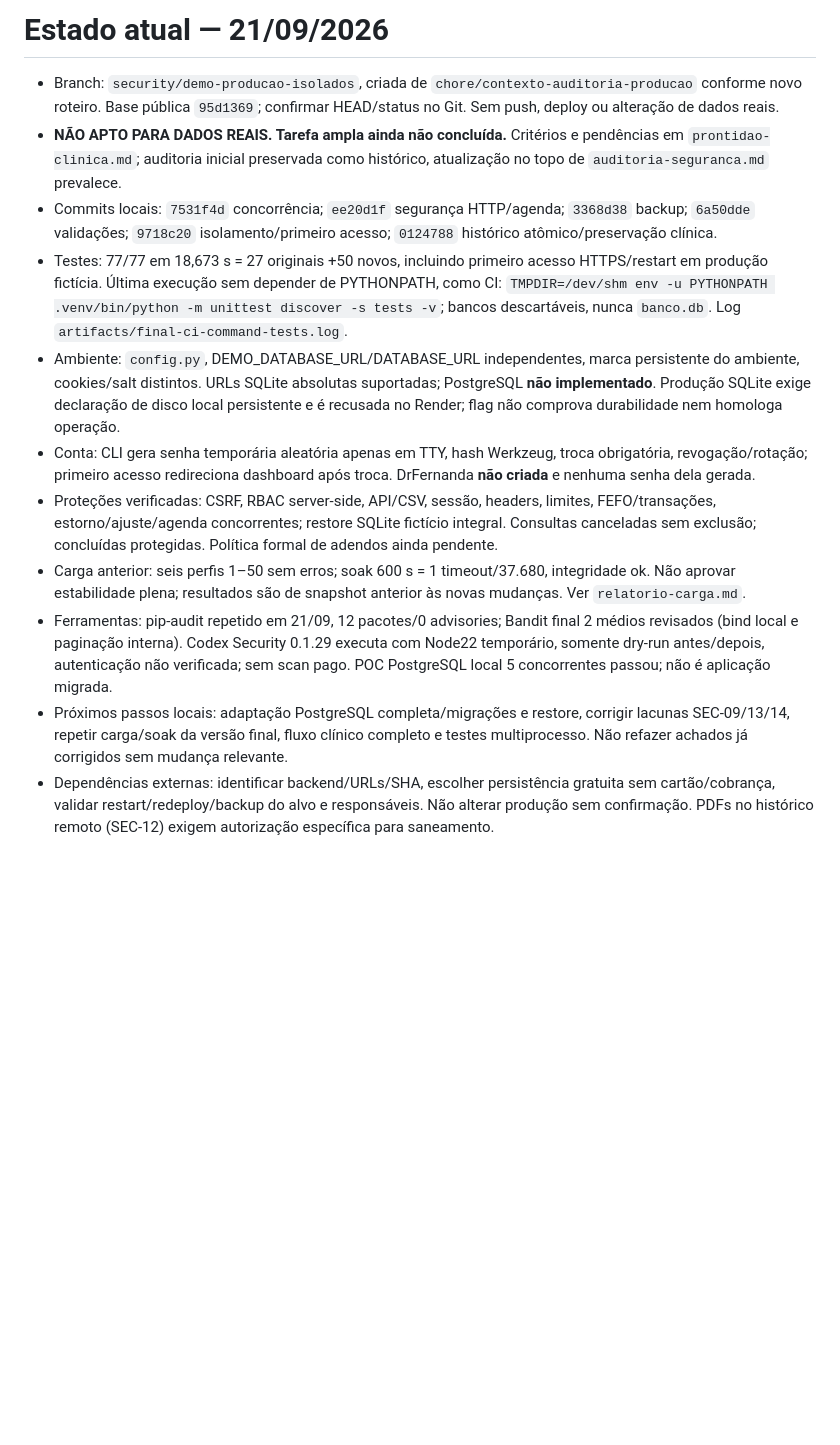
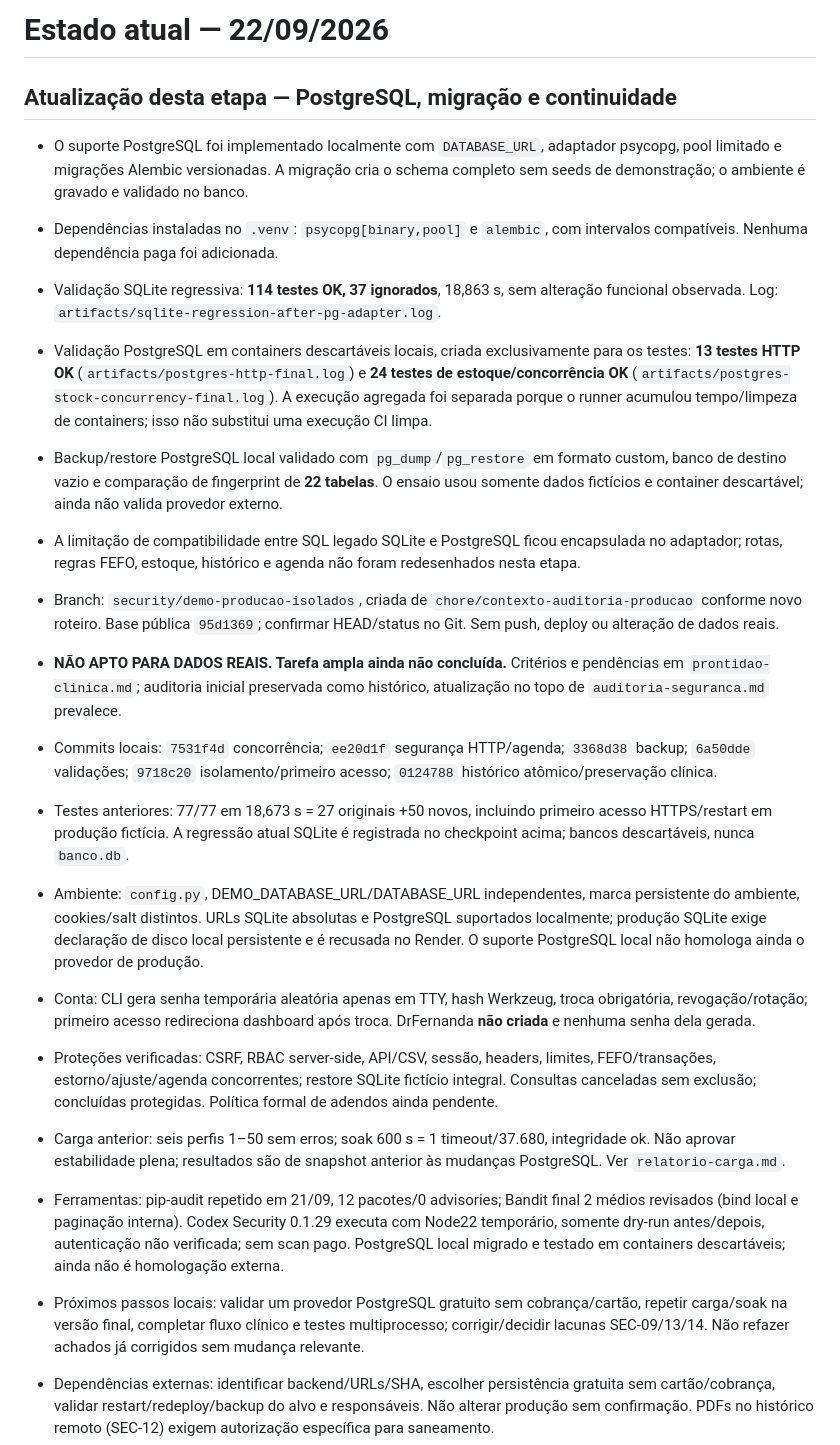
Before and after one commit to bugijo/Projeto-Integrador---UniVet, a Markdown page: docs/current-state.md, the part around the change. Rendered like a GitHub page; blank space fills up the shorter version.

Commit message:
docs: registrar validacao PostgreSQL e restore

```diff
--- a/docs/current-state.md
+++ b/docs/current-state.md
@@ -1,14 +1,23 @@
-# Estado atual — 21/09/2026
+# Estado atual — 22/09/2026
+
+## Atualização desta etapa — PostgreSQL, migração e continuidade
+
+- O suporte PostgreSQL foi implementado localmente com `DATABASE_URL`, adaptador psycopg, pool limitado e migrações Alembic versionadas. A migração cria o schema completo sem seeds de demonstração; o ambiente é gravado e validado no banco.
+- Dependências instaladas no `.venv`: `psycopg[binary,pool]` e `alembic`, com intervalos compatíveis. Nenhuma dependência paga foi adicionada.
+- Validação SQLite regressiva: **114 testes OK, 37 ignorados**, 18,863 s, sem alteração funcional observada. Log: `artifacts/sqlite-regression-after-pg-adapter.log`.
+- Validação PostgreSQL em containers descartáveis locais, criada exclusivamente para os testes: **13 testes HTTP OK** (`artifacts/postgres-http-final.log`) e **24 testes de estoque/concorrência OK** (`artifacts/postgres-stock-concurrency-final.log`). A execução agregada foi separada porque o runner acumulou tempo/limpeza de containers; isso não substitui uma execução CI limpa.
+- Backup/restore PostgreSQL local validado com `pg_dump`/`pg_restore` em formato custom, banco de destino vazio e comparação de fingerprint de **22 tabelas**. O ensaio usou somente dados fictícios e container descartável; ainda não valida provedor externo.
+- A limitação de compatibilidade entre SQL legado SQLite e PostgreSQL ficou encapsulada no adaptador; rotas, regras FEFO, estoque, histórico e agenda não foram redesenhados nesta etapa.
 
 - Branch: `security/demo-producao-isolados`, criada de `chore/contexto-auditoria-producao` conforme novo roteiro. Base pública `95d1369`; confirmar HEAD/status no Git. Sem push, deploy ou alteração de dados reais.
 - **NÃO APTO PARA DADOS REAIS. Tarefa ampla ainda não concluída.** Critérios e pendências em `prontidao-clinica.md`; auditoria inicial preservada como histórico, atualização no topo de `auditoria-seguranca.md` prevalece.
 - Commits locais: `7531f4d` concorrência; `ee20d1f` segurança HTTP/agenda; `3368d38` backup; `6a50dde` validações; `9718c20` isolamento/primeiro acesso; `0124788` histórico atômico/preservação clínica.
-- Testes: 77/77 em 18,673 s = 27 originais +50 novos, incluindo primeiro acesso HTTPS/restart em produção fictícia. Última execução sem depender de PYTHONPATH, como CI: `TMPDIR=/dev/shm env -u PYTHONPATH .venv/bin/python -m unittest discover -s tests -v`; bancos descartáveis, nunca `banco.db`. Log `artifacts/final-ci-command-tests.log`.
-- Ambiente: `config.py`, DEMO_DATABASE_URL/DATABASE_URL independentes, marca persistente do ambiente, cookies/salt distintos. URLs SQLite absolutas suportadas; PostgreSQL **não implementado**. Produção SQLite exige declaração de disco local persistente e é recusada no Render; flag não comprova durabilidade nem homologa operação.
+- Testes anteriores: 77/77 em 18,673 s = 27 originais +50 novos, incluindo primeiro acesso HTTPS/restart em produção fictícia. A regressão atual SQLite é registrada no checkpoint acima; bancos descartáveis, nunca `banco.db`.
+- Ambiente: `config.py`, DEMO_DATABASE_URL/DATABASE_URL independentes, marca persistente do ambiente, cookies/salt distintos. URLs SQLite absolutas e PostgreSQL suportados localmente; produção SQLite exige declaração de disco local persistente e é recusada no Render. O suporte PostgreSQL local não homologa ainda o provedor de produção.
 - Conta: CLI gera senha temporária aleatória apenas em TTY, hash Werkzeug, troca obrigatória, revogação/rotação; primeiro acesso redireciona dashboard após troca. DrFernanda **não criada** e nenhuma senha dela gerada.
 - Proteções verificadas: CSRF, RBAC server-side, API/CSV, sessão, headers, limites, FEFO/transações, estorno/ajuste/agenda concorrentes; restore SQLite fictício integral. Consultas canceladas sem exclusão; concluídas protegidas. Política formal de adendos ainda pendente.
-- Carga anterior: seis perfis 1–50 sem erros; soak 600 s = 1 timeout/37.680, integridade ok. Não aprovar estabilidade plena; resultados são de snapshot anterior às novas mudanças. Ver `relatorio-carga.md`.
-- Ferramentas: pip-audit repetido em 21/09, 12 pacotes/0 advisories; Bandit final 2 médios revisados (bind local e paginação interna). Codex Security 0.1.29 executa com Node22 temporário, somente dry-run antes/depois, autenticação não verificada; sem scan pago. POC PostgreSQL local 5 concorrentes passou; não é aplicação migrada.
-- Próximos passos locais: adaptação PostgreSQL completa/migrações e restore, corrigir lacunas SEC-09/13/14, repetir carga/soak da versão final, fluxo clínico completo e testes multiprocesso. Não refazer achados já corrigidos sem mudança relevante.
+- Carga anterior: seis perfis 1–50 sem erros; soak 600 s = 1 timeout/37.680, integridade ok. Não aprovar estabilidade plena; resultados são de snapshot anterior às mudanças PostgreSQL. Ver `relatorio-carga.md`.
+- Ferramentas: pip-audit repetido em 21/09, 12 pacotes/0 advisories; Bandit final 2 médios revisados (bind local e paginação interna). Codex Security 0.1.29 executa com Node22 temporário, somente dry-run antes/depois, autenticação não verificada; sem scan pago. PostgreSQL local migrado e testado em containers descartáveis; ainda não é homologação externa.
+- Próximos passos locais: validar um provedor PostgreSQL gratuito sem cobrança/cartão, repetir carga/soak na versão final, completar fluxo clínico e testes multiprocesso; corrigir/decidir lacunas SEC-09/13/14. Não refazer achados já corrigidos sem mudança relevante.
 - Dependências externas: identificar backend/URLs/SHA, escolher persistência gratuita sem cartão/cobrança, validar restart/redeploy/backup do alvo e responsáveis. Não alterar produção sem confirmação. PDFs no histórico remoto (SEC-12) exigem autorização específica para saneamento.
 - Artefatos brutos em `artifacts/` e `perf/results/`, ignorados. Não executar `docs/audit_local.py`: reprodução histórica das falhas antigas; usar regressões atuais.
```
Also changed, not shown: docs/auditoria-seguranca.md (+11 -0 lines), docs/plano-migracao-banco.md (+3 -0 lines).
